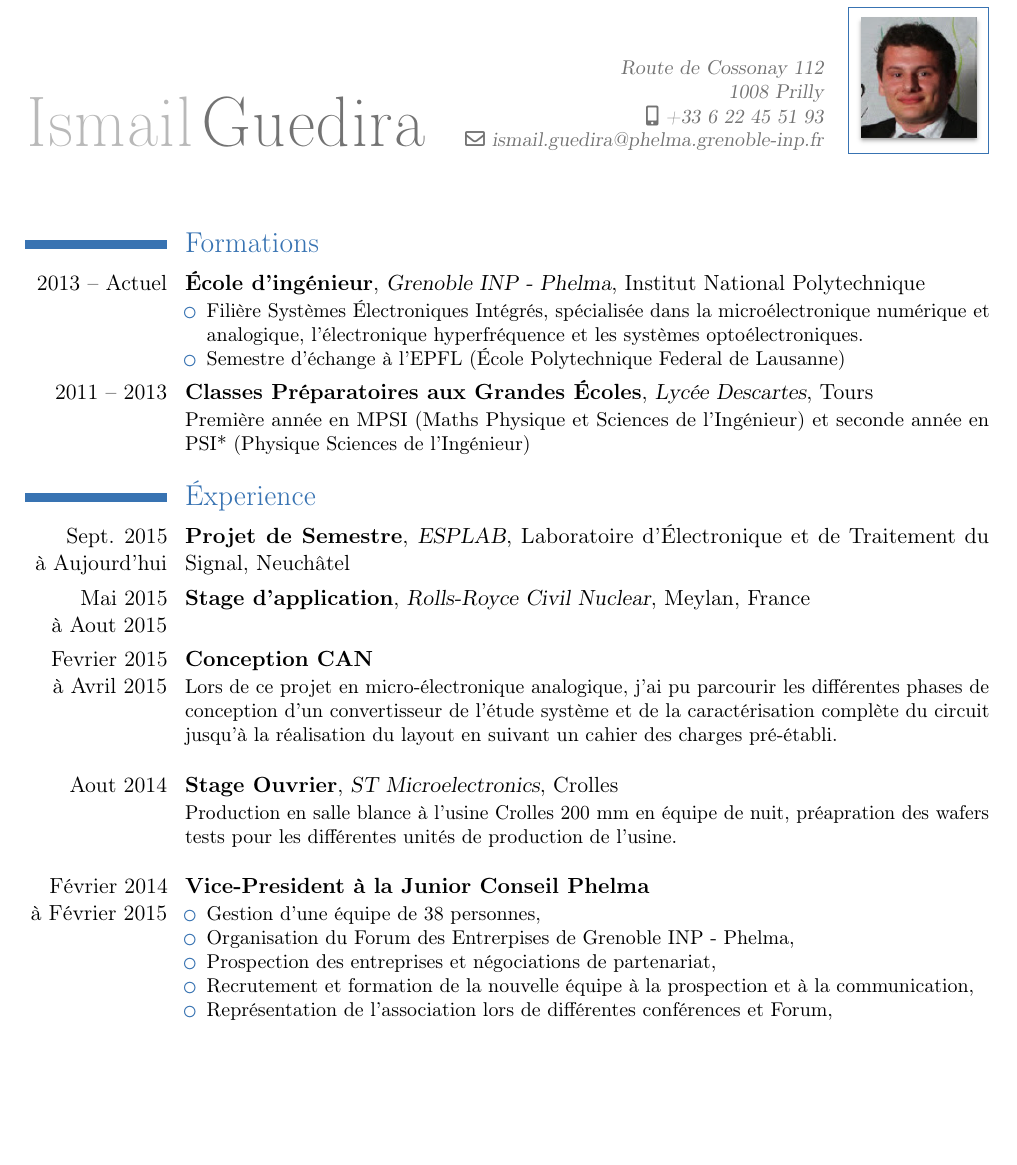
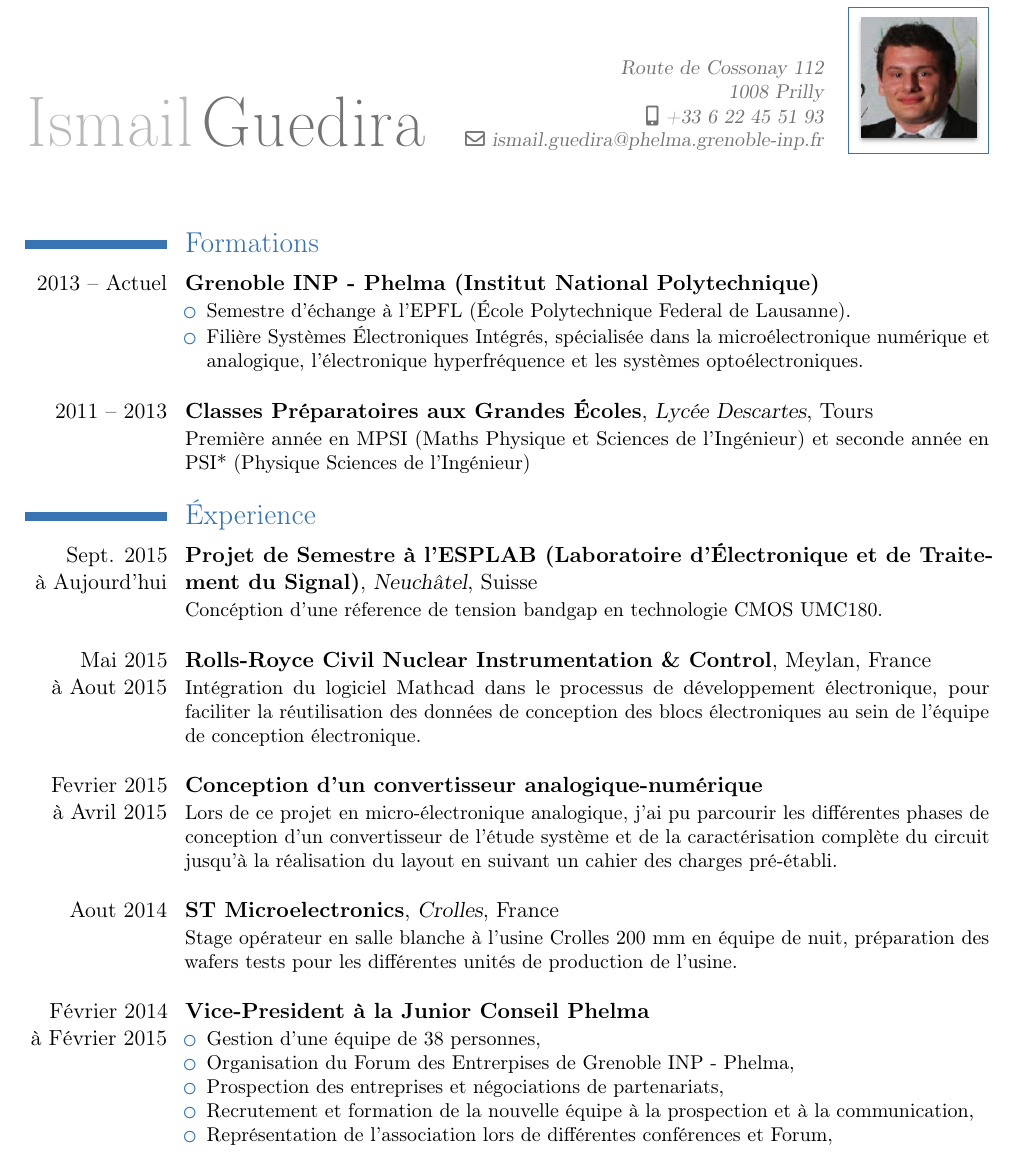
Before and after one commit to ismg2/TEMPLATE, a LaTeX CV (template_cv/cv1.tex): part of the page, cut so that both start at the same text, the shorter picture padded with empty space. Compiled offline with pdfLaTeX.

Commit message:
CV manque l'experience stage et projet semestre EPFL + une correction ortho a faire

```diff
--- a/template_cv/cv1.tex
+++ b/template_cv/cv1.tex
@@ -23,35 +23,35 @@
 
 \section{Formations}
 %\cventry{2015 -- Aujourd'hui}{Semestre d'échange}{EPFL}{École Polytechnique Fédéral de Lausanne}{}{Section Génie Électrique et Électronique, spécialisation dans la conception de circuit intégrés analogique et radiofréquence}
-\cventry{2013 -- Actuel}{École d'ingénieur}{Grenoble INP - Phelma}{}{Institut National Polytechnique}{%\newline{}
+\cventry{2013 -- Actuel}{Grenoble INP - Phelma (Institut National Polytechnique)}{}{}{}{
 \begin{itemize}
-\item Filière Systèmes Électroniques Intégrés, spécialisée dans la microélectronique numérique et analogique, l'électronique hyperfréquence et les systèmes optoélectroniques.%\newline{}
-\item Semestre d'échange à l'EPFL (École Polytechnique Federal de Lausanne) %en électronique analogique et radiofréquences.
-\end{itemize}}
+\item Semestre d'échange à l'EPFL (École Polytechnique Federal de Lausanne).
+\item Filière Systèmes Électroniques Intégrés, spécialisée dans la microélectronique numérique et analogique, l'électronique hyperfréquence et les systèmes optoélectroniques.\newline{}
+\end{itemize}
+%\newline{}
+}
 \cventry{2011 -- 2013}{Classes Préparatoires aux Grandes Écoles}{Lycée Descartes}{Tours}{}{Première année en MPSI (Maths Physique et Sciences de l'Ingénieur) et seconde année en PSI* (Physique Sciences de l'Ingénieur)}
 
 \section{Éxperience}
-\cventry{Sept. 2015\\à Aujourd'hui}{Projet de Semestre}{ESPLAB}{Laboratoire d'Électronique et de Traitement du Signal}{Neuchâtel}{}
-%Création d'une entreprise de conseil en systèmes et logiciels informatiques. Configuration de serveurs, infogérance et création de site web.\newline{}
-%}
-
-\cventry{Mai 2015\\à Aout 2015}{Stage d'application}{Rolls-Royce Civil Nuclear}{Meylan}{France}{
+\cventry{Sept. 2015\\à Aujourd'hui}{Projet de Semestre à l'ESPLAB (Laboratoire d'Électronique et de Traitement du Signal)}{Neuchâtel}{Suisse}{}{
+Concéption d'une réference de tension bandgap en technologie CMOS UMC180.\newline{}
 }
 
-\cventry{Fevrier 2015\\à Avril 2015}{Conception CAN}{}{}{}{Lors de ce projet en micro-électronique analogique, j'ai pu parcourir les différentes phases de conception d'un convertisseur de l'étude système et de la caractérisation complète du circuit jusqu'à la réalisation du layout en suivant un cahier des charges pré-établi.\newline{}}
-
-\cventry{Aout 2014}{Stage Ouvrier}{ST Microelectronics}{Crolles}{}{Production en salle blance à l'usine Crolles 200 mm en équipe de nuit, préapration des wafers tests pour les différentes unités de production de l'usine.
+\cventry{Mai 2015\\à Aout 2015}{Rolls-Royce Civil Nuclear Instrumentation \& Control}{}{Meylan}{France}{ Intégration du logiciel Mathcad dans le processus de développement électronique, pour faciliter la réutilisation des données de conception des blocs électroniques au sein de l'équipe de conception électronique.
 \newline{}}
 
+\cventry{Fevrier 2015\\à Avril 2015}{Conception d'un convertisseur analogique-numérique}{}{}{}{Lors de ce projet en micro-électronique analogique, j'ai pu parcourir les différentes phases de conception d'un convertisseur de l'étude système et de la caractérisation complète du circuit jusqu'à la réalisation du layout en suivant un cahier des charges pré-établi.\newline{}}
+\cventry{Aout 2014}{ST Microelectronics}{Crolles}{France}{}{Stage opérateur en salle blanche à l'usine Crolles 200 mm en équipe de nuit, préparation des wafers tests pour les différentes unités de production de l'usine.
+\newline{}
+}
 \cventry{Février 2014\\à Février 2015}{Vice-President à la Junior Conseil Phelma}{}{}{}{%
 \begin{itemize}
   \item Gestion d'une équipe de 38 personnes,
   \item Organisation du Forum des Entrerpises de Grenoble INP - Phelma,
-  \item Prospection des entreprises et négociations de partenariat,
+  \item Prospection des entreprises et négociations de partenariats,
   \item Recrutement et formation de la nouvelle équipe à la prospection et à la communication,
   \item Représentation de l'association lors de différentes conférences et Forum,
 \end{itemize}
-%\newline{}
 }
 
 
```
